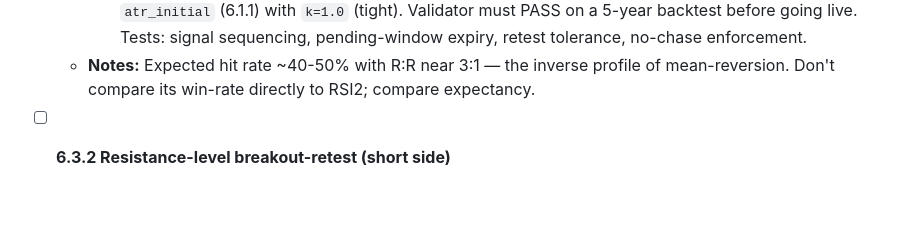
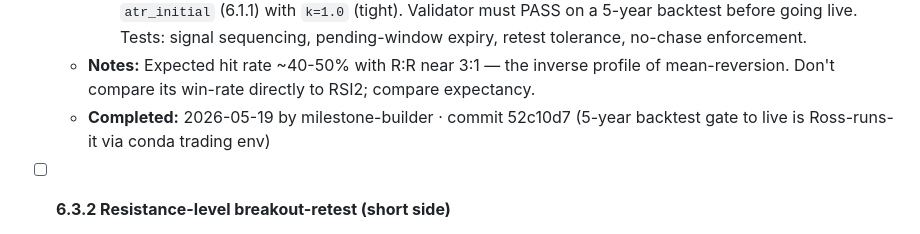
Before and after one commit to ProbablyMaybeNo/Profit-Generation, a Markdown page: docs/PHASE6_PLAN CURRENT.md, the part around one of its changes. GitHub-like rendering; blank space fills up the shorter version.

Commit message:
chore: tick milestone 6.3.1
Co-Authored-By: Claude Opus 4.7 (1M context) <noreply@anthropic.com>

```diff
--- a/docs/PHASE6_PLAN CURRENT.md
+++ b/docs/PHASE6_PLAN CURRENT.md
@@ -96,6 +96,7 @@ regime_router.
     4. If 5 bars elapse with no retest, cancel the pending entry (no chase).
     Declared `active_in_regimes=["bull", "trend"]`, `pyramidable=false` (the retest IS the entry — no add-on logic). Stop method `atr_initial` (6.1.1) with `k=1.0` (tight). Validator must PASS on a 5-year backtest before going live. Tests: signal sequencing, pending-window expiry, retest tolerance, no-chase enforcement.
   - **Notes:** Expected hit rate ~40-50% with R:R near 3:1 — the inverse profile of mean-reversion. Don't compare its win-rate directly to RSI2; compare expectancy.
+  - **Completed:** 2026-05-19 by milestone-builder · commit 52c10d7 (5-year backtest gate to live is Ross-runs-it via conda trading env)
 
 - [ ] **6.3.2 Resistance-level breakout-retest (short side)**
   - **Deliverable:** `strategies/breakout/donchian_retest_short.py`
```
Also changed, not shown: other parts of docs/PHASE6_PLAN CURRENT.md (+1 -1 lines).
